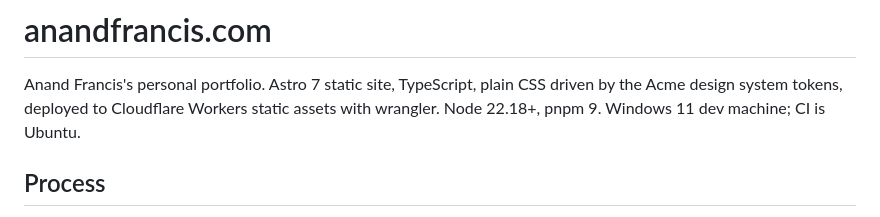
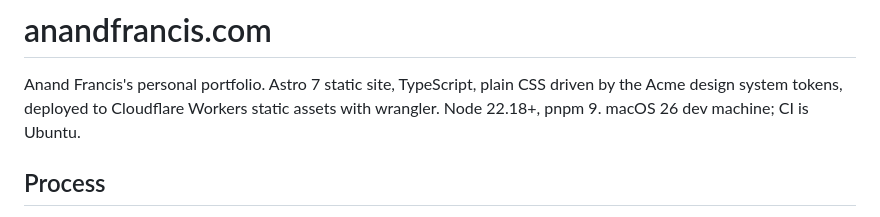
Before and after one commit to anandfrancis93/portfolio, a Markdown page: CLAUDE.md, the part around the change. Drawn GitHub-style.

Commit message:
Correct the dev machine line after the move to macOS
The opening paragraph named a Windows 11 dev machine. Francis moved to
macOS 26 on 11 September 2026, so the sentence was false. Two words for
two, so the file still reads 1,430 words in 136 lines.

Every other platform statement in the repository stays true: the rules
about Node ESM tooling in this file, the PowerShell perimeter spec 002
gives the guards, and the runbook's note on the eval sweep under Windows
are all about portability or about Windows itself, not about where this
repository is developed.

Co-Authored-By: Claude Opus 5 <noreply@anthropic.com>

```diff
--- a/CLAUDE.md
+++ b/CLAUDE.md
@@ -2,7 +2,7 @@
 
 Anand Francis's personal portfolio. Astro 7 static site, TypeScript, plain CSS driven by the
 Acme design system tokens, deployed to Cloudflare Workers static assets with wrangler.
-Node 22.18+, pnpm 9. Windows 11 dev machine; CI is Ubuntu.
+Node 22.18+, pnpm 9. macOS 26 dev machine; CI is Ubuntu.
 
 ## Process
 
```
